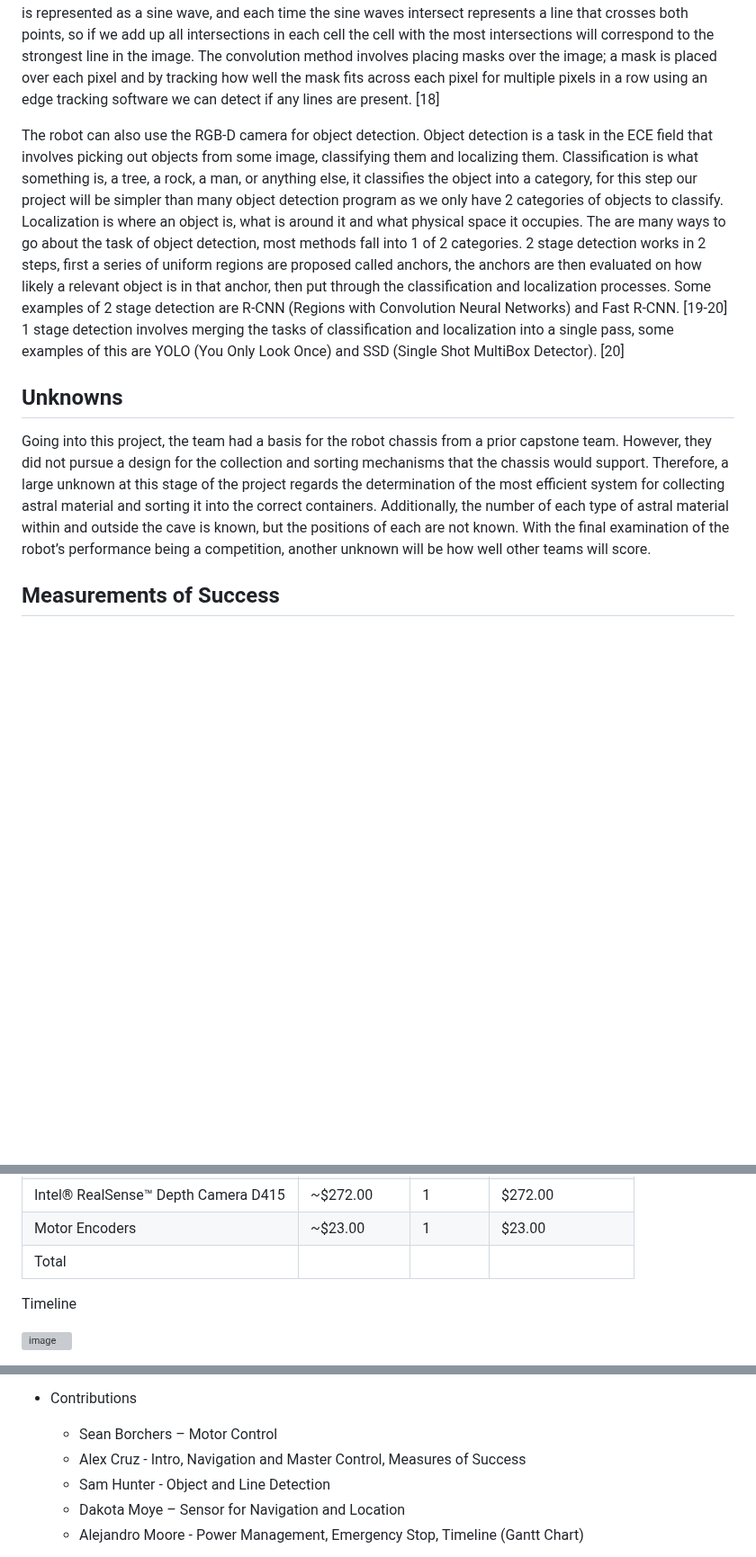
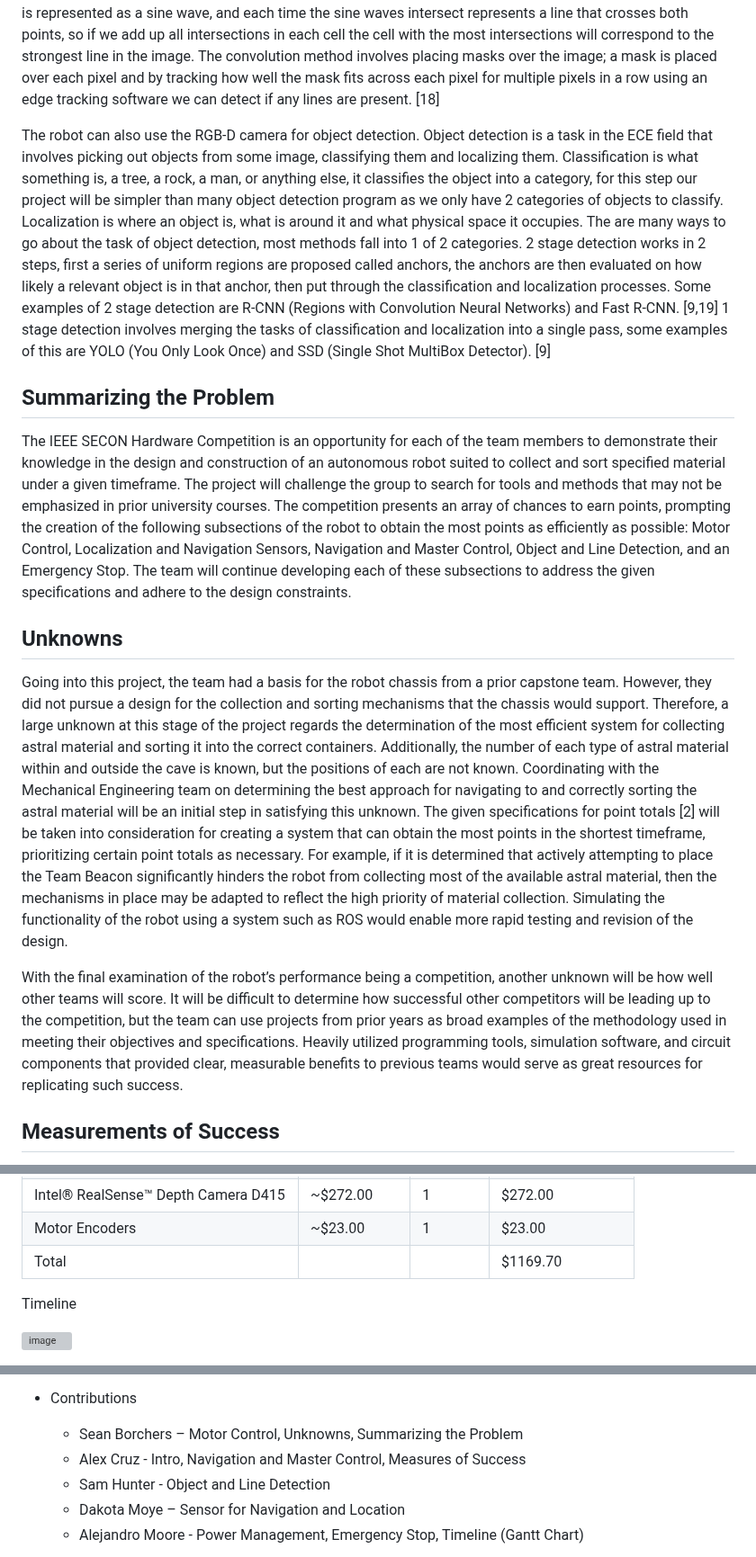
Before and after one commit to ACruz-42/F24_Team1_CapstoneDemo, a Markdown page: Project Proposal Draft2.md, 3 parts joined by grey strips. Shown at 90% size. GitHub-like rendering; blank space fills up the shorter version; grey boxes are pictures that could not be loaded.

```diff
--- a/Project Proposal Draft2.md
+++ b/Project Proposal Draft2.md
@@ -98,11 +98,17 @@ However, the Jetson Nano utilizes ROS and QR-code based localization has been ac
 
 The robot will need some kind of sensors fitting for the task of object and line detection, as of right now the leading candidate is an RGB-D camera. For line detection once input from the sensors is obtained then lines can be detected from the input image in 1 of 2 ways. The first method is the Hough Transform; the first thing to do is divide the image into a series of cells much like a grid, the Hough Transform uses the equation ρ = r cos(θ) + c sin(θ) [17], which transforms each point into ρ,θ space, now that the image is in polar coordinates, each point is represented as a sine wave, and each time the sine waves intersect represents a line that crosses both points, so if we add up all intersections in each cell the cell with the most intersections will correspond to the strongest line in the image. The convolution method involves placing masks over the image; a mask is placed over each pixel and by tracking how well the mask fits across each pixel for multiple pixels in a row using an edge tracking software we can detect if any lines are present. [18]
 
-The robot can also use the RGB-D camera for object detection. Object detection is a task in the ECE field that involves picking out objects from some image, classifying them and localizing them. Classification is what something is, a tree, a rock, a man, or anything else, it classifies the object into a category, for this step our project will be simpler than many object detection program as we only have 2 categories of objects to classify. Localization is where an object is, what is around it and what physical space it occupies. The are many ways to go about the task of object detection, most methods fall into 1 of 2 categories. 2 stage detection works in 2 steps, first a series of uniform regions are proposed called anchors, the anchors are then evaluated on how likely a relevant object is in that anchor, then put through the classification and localization processes. Some examples of 2 stage detection are R-CNN (Regions with Convolution Neural Networks) and Fast R-CNN. [19-20] 1 stage detection involves merging the tasks of classification and localization into a single pass, some examples of this are YOLO (You Only Look Once) and SSD (Single Shot MultiBox Detector). [20]
+The robot can also use the RGB-D camera for object detection. Object detection is a task in the ECE field that involves picking out objects from some image, classifying them and localizing them. Classification is what something is, a tree, a rock, a man, or anything else, it classifies the object into a category, for this step our project will be simpler than many object detection program as we only have 2 categories of objects to classify. Localization is where an object is, what is around it and what physical space it occupies. The are many ways to go about the task of object detection, most methods fall into 1 of 2 categories. 2 stage detection works in 2 steps, first a series of uniform regions are proposed called anchors, the anchors are then evaluated on how likely a relevant object is in that anchor, then put through the classification and localization processes. Some examples of 2 stage detection are R-CNN (Regions with Convolution Neural Networks) and Fast R-CNN. [9,19] 1 stage detection involves merging the tasks of classification and localization into a single pass, some examples of this are YOLO (You Only Look Once) and SSD (Single Shot MultiBox Detector). [9]
+
+## Summarizing the Problem
+
+The IEEE SECON Hardware Competition is an opportunity for each of the team members to demonstrate their knowledge in the design and construction of an autonomous robot suited to collect and sort specified material under a given timeframe. The project will challenge the group to search for tools and methods that may not be emphasized in prior university courses. The competition presents an array of chances to earn points, prompting the creation of the following subsections of the robot to obtain the most points as efficiently as possible: Motor Control, Localization and Navigation Sensors, Navigation and Master Control, Object and Line Detection, and an Emergency Stop. The team will continue developing each of these subsections to address the given specifications and adhere to the design constraints.
 
 ## Unknowns
 
-Going into this project, the team had a basis for the robot chassis from a prior capstone team. However, they did not pursue a design for the collection and sorting mechanisms that the chassis would support. Therefore, a large unknown at this stage of the project regards the determination of the most efficient system for collecting astral material and sorting it into the correct containers. Additionally, the number of each type of astral material within and outside the cave is known, but the positions of each are not known. With the final examination of the robot’s performance being a competition, another unknown will be how well other teams will score.
+Going into this project, the team had a basis for the robot chassis from a prior capstone team. However, they did not pursue a design for the collection and sorting mechanisms that the chassis would support. Therefore, a large unknown at this stage of the project regards the determination of the most efficient system for collecting astral material and sorting it into the correct containers. Additionally, the number of each type of astral material within and outside the cave is known, but the positions of each are not known. Coordinating with the Mechanical Engineering team on determining the best approach for navigating to and correctly sorting the astral material will be an initial step in satisfying this unknown. The given specifications for point totals [2] will be taken into consideration for creating a system that can obtain the most points in the shortest timeframe, prioritizing certain point totals as necessary. For example, if it is determined that actively attempting to place the Team Beacon significantly hinders the robot from collecting most of the available astral material, then the mechanisms in place may be adapted to reflect the high priority of material collection. Simulating the functionality of the robot using a system such as ROS would enable more rapid testing and revision of the design.
+
+With the final examination of the robot’s performance being a competition, another unknown will be how well other teams will score. It will be difficult to determine how successful other competitors will be leading up to the competition, but the team can use projects from prior years as broad examples of the methodology used in meeting their objectives and  specifications. Heavily utilized programming tools, simulation software, and circuit components that provided clear, measurable benefits to previous teams would serve as great resources for replicating such success.
 
 ## Measurements of Success
 
@@ -146,7 +152,7 @@ Table 1 is the suggested Bill of Materials (BOM).
 |Motor Drivers|~$20.00|2|$40.00|
 |Intel® RealSense™ Depth Camera D415</h1>|~$272.00|1|$272.00|
 |Motor Encoders|~$23.00|1|$23.00|
-|Total||||
+|Total|||$1169.70|
 
 Timeline
 
@@ -161,7 +167,7 @@ Timeline
   - Alejandro Moore – Electrical Engineering major Proficient in C++, C#, C, Assembly, Python, AutoCAD, PLC, and Altium. PCB Design experience and BNC/Ethernet cable installation experience.
 
 - Contributions
-  - Sean Borchers – Motor Control
+  - Sean Borchers – Motor Control, Unknowns, Summarizing the Problem
   - Alex Cruz - Intro, Navigation and Master Control, Measures of Success
   - Sam Hunter - Object and Line Detection
   - Dakota Moye – Sensor for Navigation and Location
```
Also changed, not shown: other parts of Project Proposal Draft2.md (+5 -6 lines).
